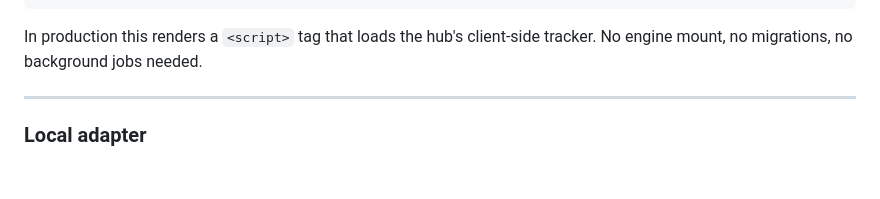
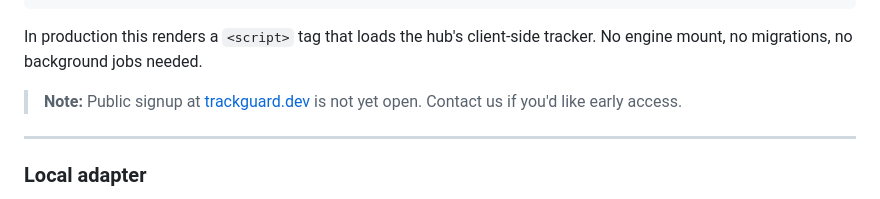
Before and after one commit to riggy/trackguard, a Markdown page: README.md, the part around the change. Rendered like a GitHub page; blank space fills up the shorter version.

Commit message:
Note that hub adapter public signup is not yet open

````diff
--- a/README.md
+++ b/README.md
@@ -56,6 +56,8 @@ end
 ```
 
 In production this renders a `<script>` tag that loads the hub's client-side tracker. No engine mount, no migrations, no background jobs needed.
+
+> **Note:** Public signup at [trackguard.dev](https://trackguard.dev) is not yet open. Contact us if you'd like early access.
 
 ---
 
````
